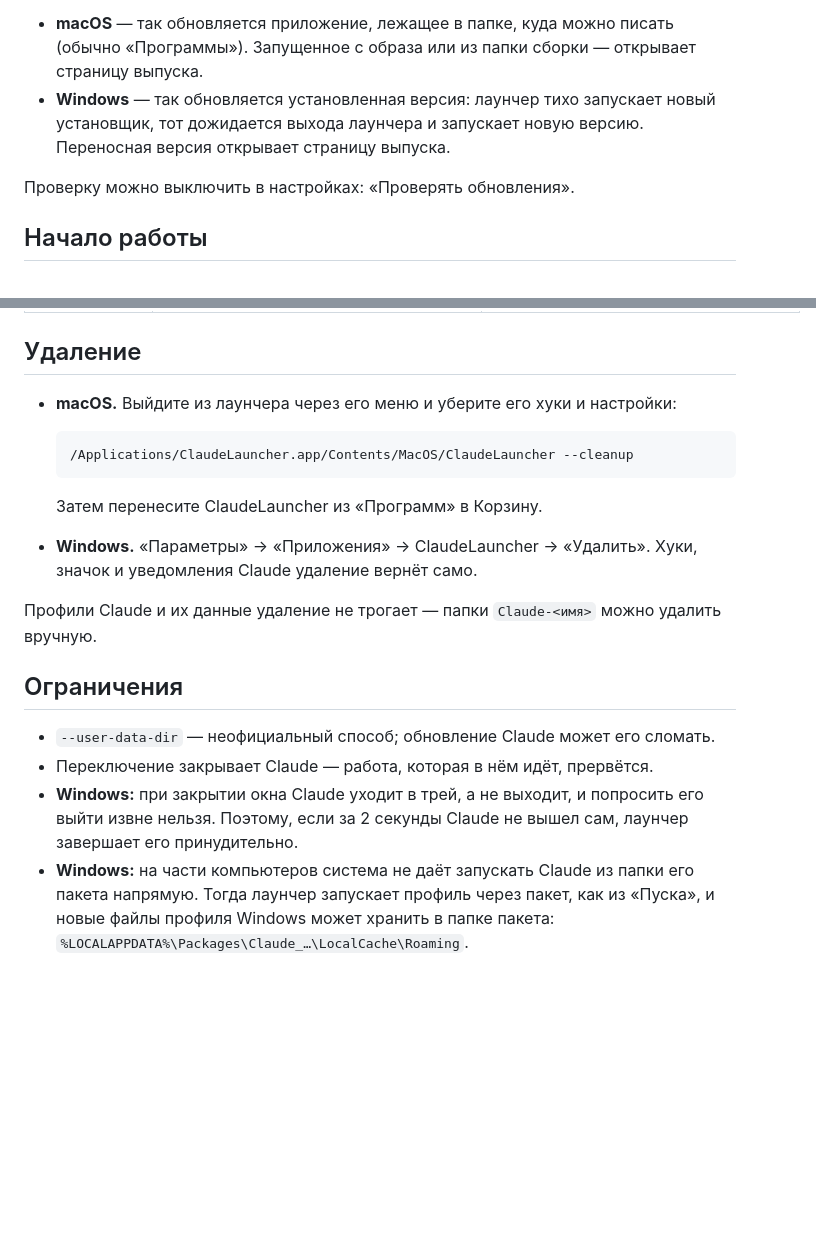
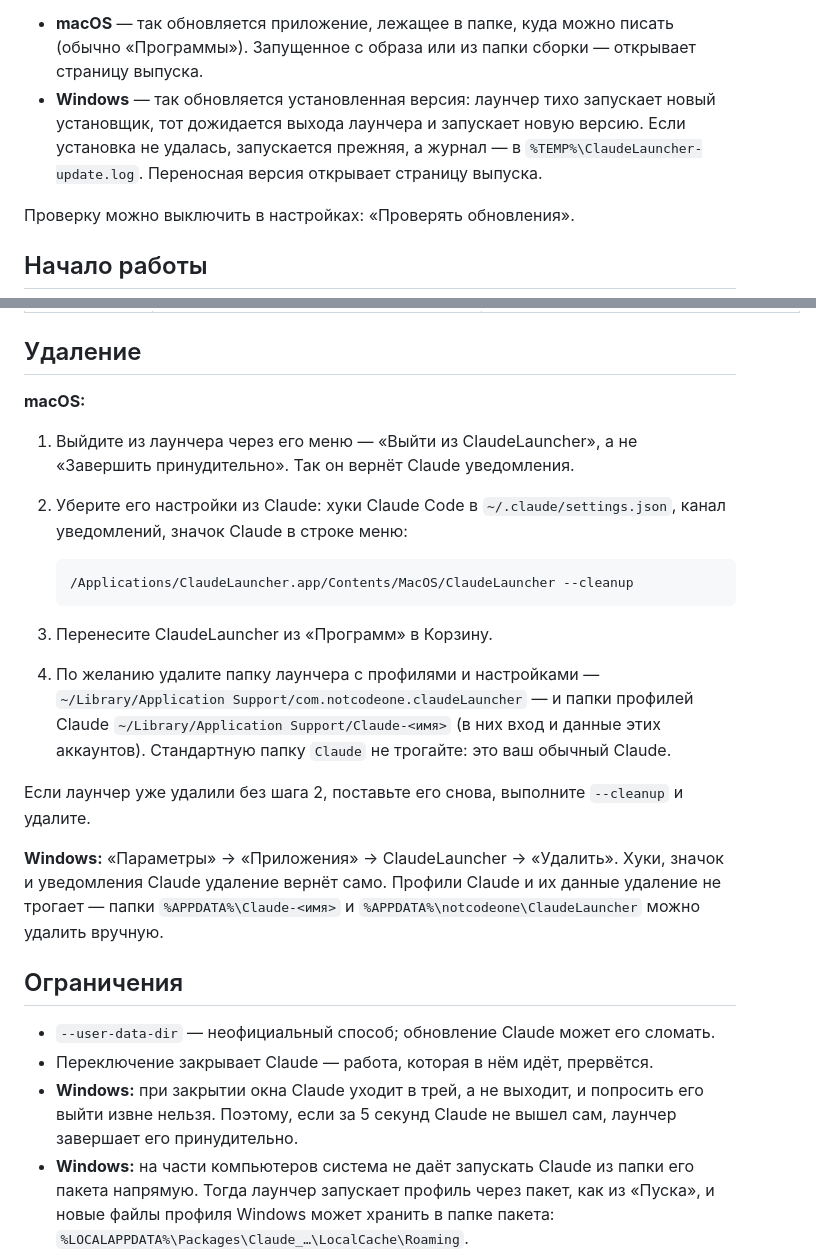
Before and after one commit to notcodeone/claude-launcher, a Markdown page: README.md, 2 parts joined by grey strips. GitHub-like rendering; blank space fills up the shorter version.

Commit message:
README: macOS removal steps, update log, force-quit delay

````diff
--- a/README.md
+++ b/README.md
@@ -82,8 +82,9 @@ irm https://raw.githubusercontent.com/notcodeone/claude-launcher/main/tool/insta
 - **macOS** — так обновляется приложение, лежащее в папке, куда можно писать (обычно
   «Программы»). Запущенное с образа или из папки сборки — открывает страницу выпуска.
 - **Windows** — так обновляется установленная версия: лаунчер тихо запускает новый
-  установщик, тот дожидается выхода лаунчера и запускает новую версию. Переносная версия
-  открывает страницу выпуска.
+  установщик, тот дожидается выхода лаунчера и запускает новую версию. Если установка не
+  удалась, запускается прежняя, а журнал — в `%TEMP%\ClaudeLauncher-update.log`.
+  Переносная версия открывает страницу выпуска.
 
 Проверку можно выключить в настройках: «Проверять обновления».
 
@@ -228,17 +229,28 @@ IP-адресу и, если Claude там недоступен, профиль
 
 ## Удаление
 
-- **macOS.** Выйдите из лаунчера через его меню и уберите его хуки и настройки:
+**macOS:**
 
-  ```bash
-  /Applications/ClaudeLauncher.app/Contents/MacOS/ClaudeLauncher --cleanup
-  ```
+1. Выйдите из лаунчера через его меню — «Выйти из ClaudeLauncher», а не «Завершить
+   принудительно». Так он вернёт Claude уведомления.
+2. Уберите его настройки из Claude: хуки Claude Code в `~/.claude/settings.json`, канал
+   уведомлений, значок Claude в строке меню:
 
-  Затем перенесите ClaudeLauncher из «Программ» в Корзину.
-- **Windows.** «Параметры» → «Приложения» → ClaudeLauncher → «Удалить». Хуки, значок и
-  уведомления Claude удаление вернёт само.
+   ```bash
+   /Applications/ClaudeLauncher.app/Contents/MacOS/ClaudeLauncher --cleanup
+   ```
 
-Профили Claude и их данные удаление не трогает — папки `Claude-<имя>` можно удалить
+3. Перенесите ClaudeLauncher из «Программ» в Корзину.
+4. По желанию удалите папку лаунчера с профилями и настройками —
+   `~/Library/Application Support/com.notcodeone.claudeLauncher` — и папки профилей
+   Claude `~/Library/Application Support/Claude-<имя>` (в них вход и данные этих
+   аккаунтов). Стандартную папку `Claude` не трогайте: это ваш обычный Claude.
+
+Если лаунчер уже удалили без шага 2, поставьте его снова, выполните `--cleanup` и удалите.
+
+**Windows:** «Параметры» → «Приложения» → ClaudeLauncher → «Удалить». Хуки, значок и
+уведомления Claude удаление вернёт само. Профили Claude и их данные удаление не трогает —
+папки `%APPDATA%\Claude-<имя>` и `%APPDATA%\notcodeone\ClaudeLauncher` можно удалить
 вручную.
 
 ## Ограничения
@@ -246,7 +258,7 @@ IP-адресу и, если Claude там недоступен, профиль
 - `--user-data-dir` — неофициальный способ; обновление Claude может его сломать.
 - Переключение закрывает Claude — работа, которая в нём идёт, прервётся.
 - **Windows:** при закрытии окна Claude уходит в трей, а не выходит, и попросить его выйти
-  извне нельзя. Поэтому, если за 2 секунды Claude не вышел сам, лаунчер завершает его
+  извне нельзя. Поэтому, если за 5 секунд Claude не вышел сам, лаунчер завершает его
   принудительно.
 - **Windows:** на части компьютеров система не даёт запускать Claude из папки его пакета
   напрямую. Тогда лаунчер запускает профиль через пакет, как из «Пуска», и новые файлы
````
